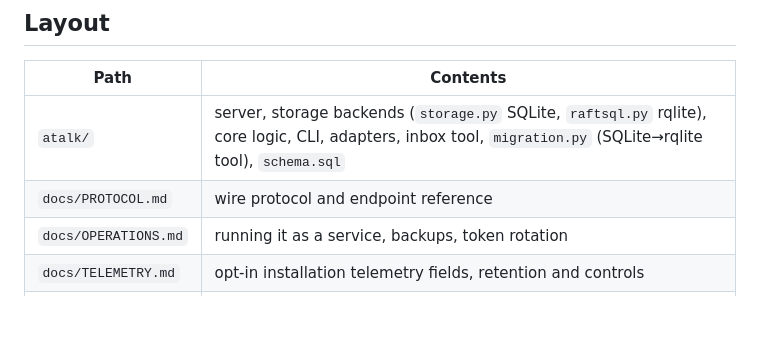
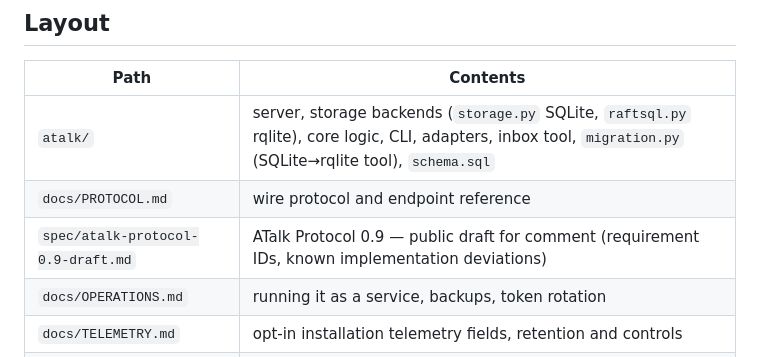
Before and after one commit to Gene7-Ai/ATalk, a Markdown page: README.md, the part around the change. GitHub-like rendering; blank space fills up the shorter version.

```diff
--- a/README.md
+++ b/README.md
@@ -96,6 +96,7 @@ retention, opt-in/disable behavior, identifier reset, and deletion instructions.
 |---|---|
 | `atalk/` | server, storage backends (`storage.py` SQLite, `raftsql.py` rqlite), core logic, CLI, adapters, inbox tool, `migration.py` (SQLite→rqlite tool), `schema.sql` |
 | `docs/PROTOCOL.md` | wire protocol and endpoint reference |
+| `spec/atalk-protocol-0.9-draft.md` | ATalk Protocol 0.9 — public draft for comment (requirement IDs, known implementation deviations) |
 | `docs/OPERATIONS.md` | running it as a service, backups, token rotation |
 | `docs/TELEMETRY.md` | opt-in installation telemetry fields, retention and controls |
 | `deploy/` | sample systemd units and timers |
```
Also changed, not shown: spec/README.md (added, +17 -0 lines), spec/atalk-protocol-0.9-draft.md (added, +227 -0 lines).
